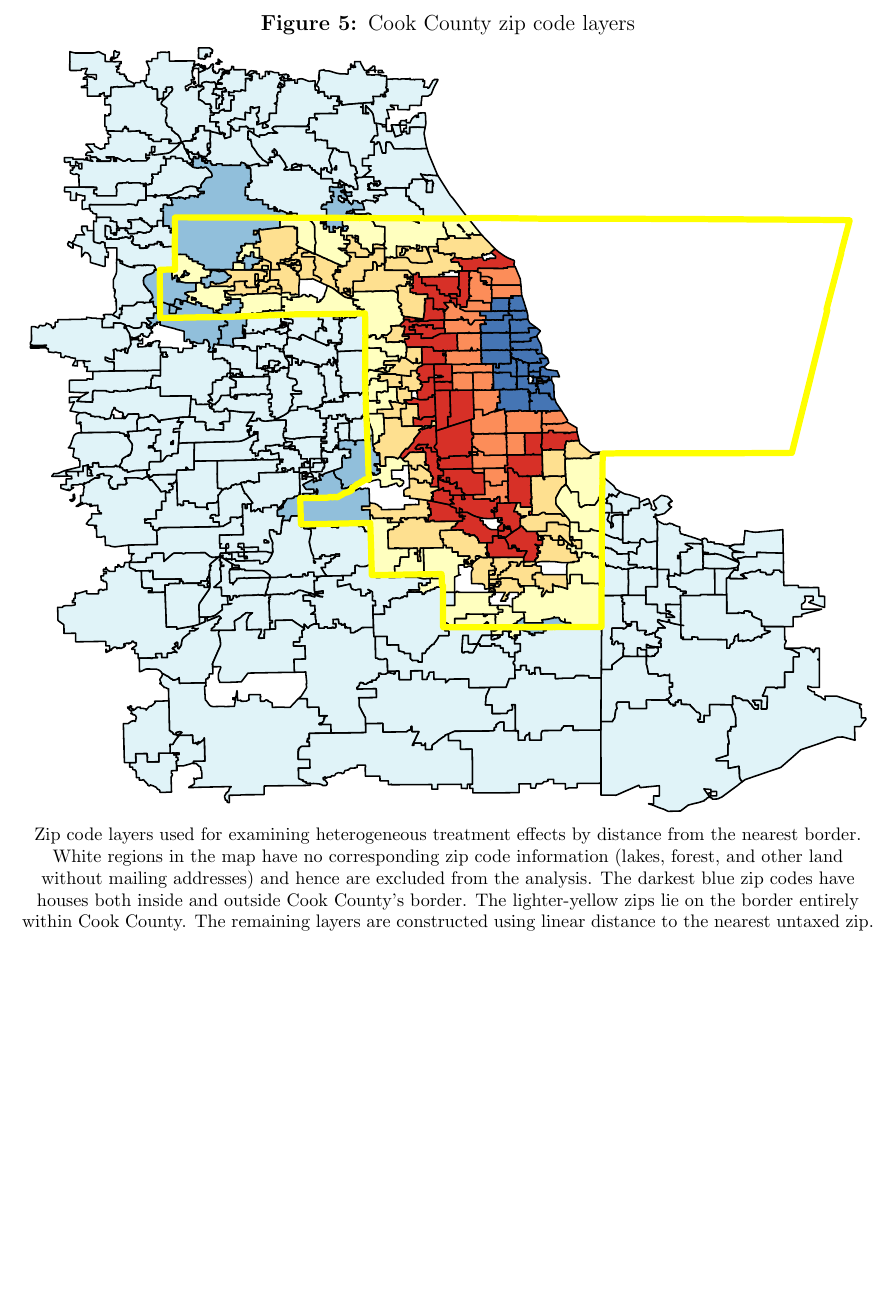
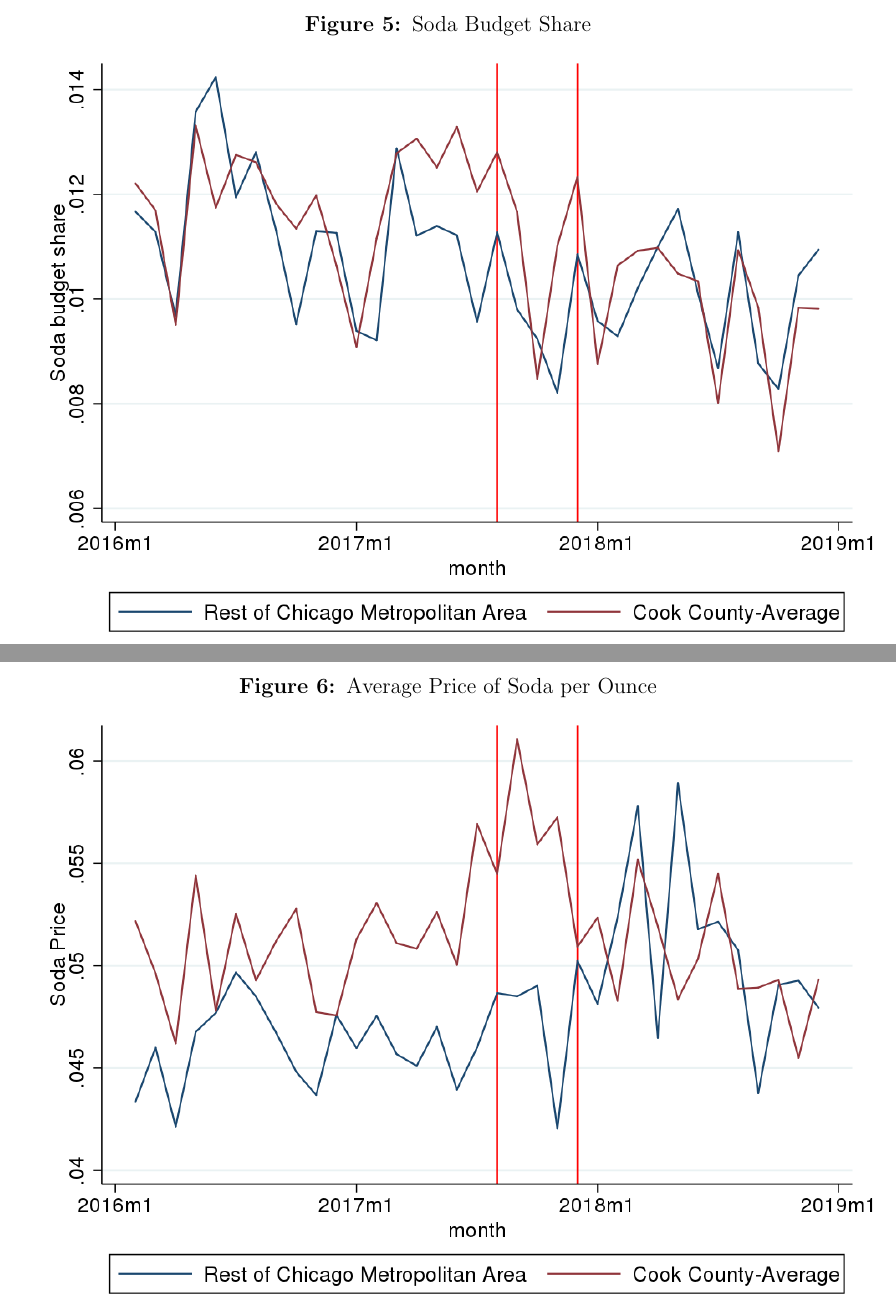
Before and after one commit to zagoodman/ssb_taxes, a LaTeX paper (tex/paper/ssb_tax.tex): part of page 37 of 41 before the commit and two parts of pages 37 and 38 of 46 after it, the two joined at a grey line, cut at the place of the change, the shorter picture padded with empty space. The pictures show the PDF file tex/paper/ssb_tax.pdf that the author committed with the source.

Commit message:
added figs to tex file

```diff
--- a/tex/paper/ssb_tax.tex
+++ b/tex/paper/ssb_tax.tex
@@ -412,7 +412,14 @@ In this paper, we use Nielsen household scanner data and UPC-level nutrition dat
 
 \clearpage
 \begin{figure}[t]\centering
-  \caption{Cook County zip code layers} \label{cookzip}
-	\includegraphics[width = \textwidth]{../figures/cookzips.pdf}
-	\footnotesize Zip code layers used for examining heterogeneous treatment effects by distance from the nearest border. White regions in the map have no corresponding zip code information (lakes, forest, and other land without mailing addresses) and hence are excluded from the analysis. The darkest blue zip codes have houses both inside and outside Cook County's border. The lighter-yellow zips lie on the border entirely within Cook County. The remaining layers are constructed using linear distance to the nearest untaxed zip.
+  \caption{Soda Budget Share} \label{cookzip}
+	\includegraphics[width = \textwidth]{../figures/server_output/soda_budget_share.png}
 \end{figure}
+
+\clearpage
+\begin{figure}[t]\centering
+  \caption{Average Price of Soda per Ounce} \label{cookzip}
+	\includegraphics[width = \textwidth]{../figures/server_output/soda_price.png}
+\end{figure}
+
+\clearpage
```
Also changed, not shown: tex/figures/server_output/cupi_cook_v_noncook.png (added), tex/figures/server_output/cupi_cook_v_noncook_soda.png, tex/figures/server_output/laspeyres_cook_v_noncook.png, tex/figures/server_output/price_cook_v_noncook_soda.png, tex/paper/ssb_tax.pdf, tex/paper/ssb_tax.tex (24 more changed lines), 1 other file.
